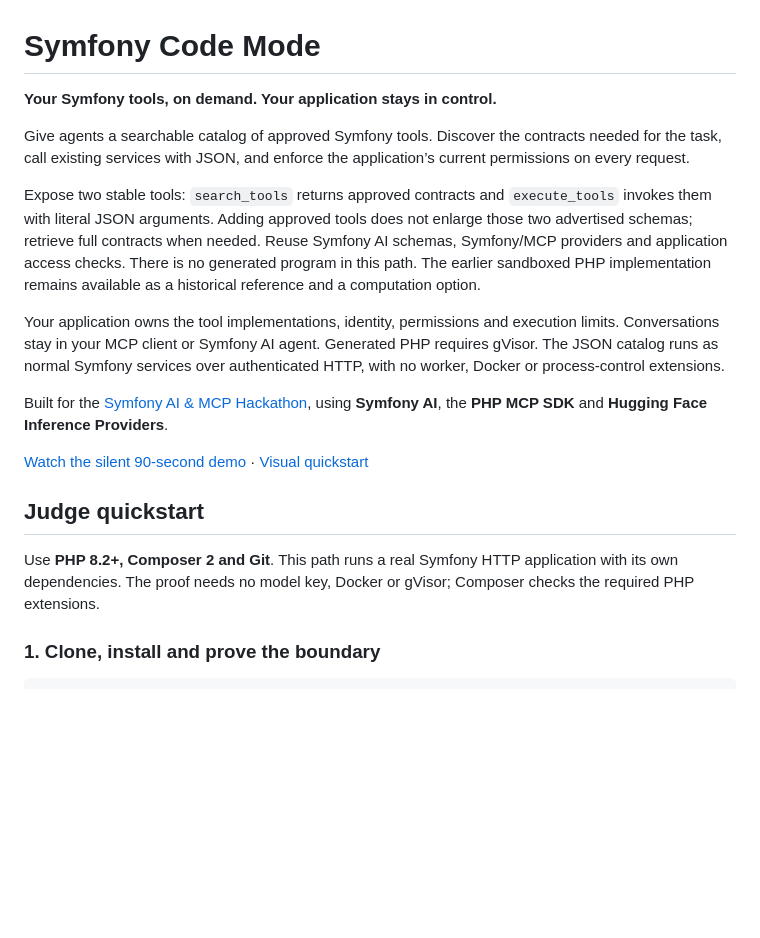
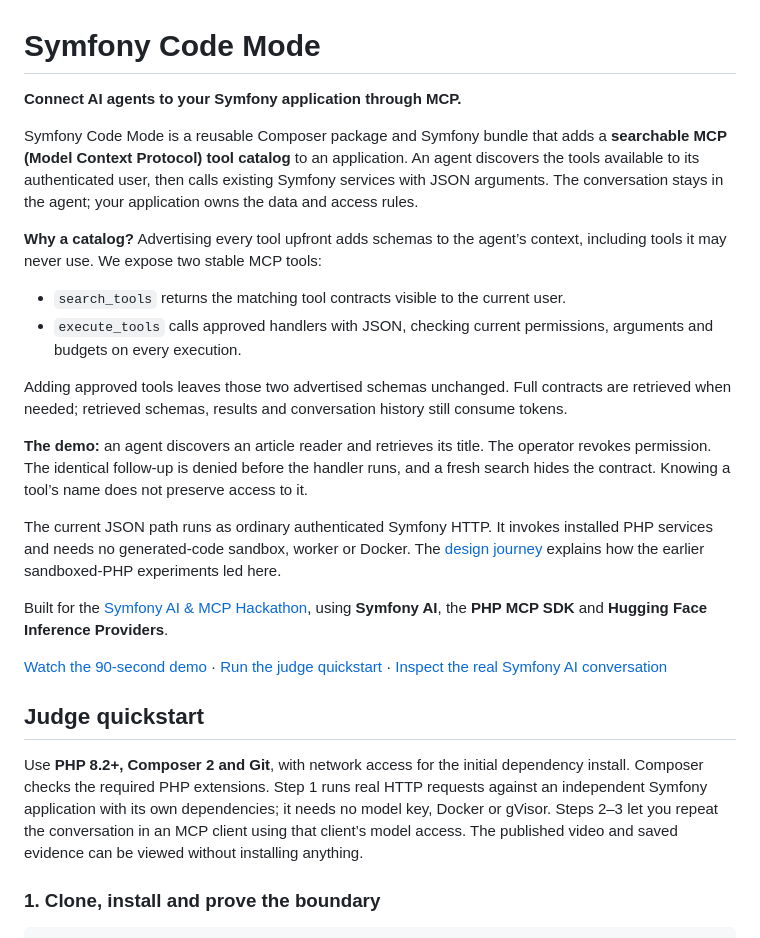
Before and after one commit to ronaldtebrake/symfony-hackathon, a Markdown page: README.md, the part around one of its changes. Rendered like a GitHub page; blank space fills up the shorter version.

Commit message:
docs: explain the MCP product before its measurements

```diff
--- a/README.md
+++ b/README.md
@@ -1,20 +1,27 @@
 # Symfony Code Mode
 
-**Your Symfony tools, on demand. Your application stays in control.**
+**Connect AI agents to your Symfony application through MCP.**
 
-Give agents a searchable catalog of approved Symfony tools. Discover the contracts needed for the task, call existing services with JSON, and enforce the application’s current permissions on every request.
+Symfony Code Mode is a reusable Composer package and Symfony bundle that adds a **searchable MCP (Model Context Protocol) tool catalog** to an application. An agent discovers the tools available to its authenticated user, then calls existing Symfony services with JSON arguments. The conversation stays in the agent; your application owns the data and access rules.
 
-Expose two stable tools: `search_tools` returns approved contracts and `execute_tools` invokes them with literal JSON arguments. Adding approved tools does not enlarge those two advertised schemas; retrieve full contracts when needed. Reuse Symfony AI schemas, Symfony/MCP providers and application access checks. There is no generated program in this path. The earlier sandboxed PHP implementation remains available as a historical reference and a computation option.
+**Why a catalog?** Advertising every tool upfront adds schemas to the agent’s context, including tools it may never use. We expose two stable MCP tools:
 
-Your application owns the tool implementations, identity, permissions and execution limits. Conversations stay in your MCP client or Symfony AI agent. Generated PHP requires gVisor. The JSON catalog runs as normal Symfony services over authenticated HTTP, with no worker, Docker or process-control extensions.
+- `search_tools` returns the matching tool contracts visible to the current user.
+- `execute_tools` calls approved handlers with JSON, checking current permissions, arguments and budgets on every execution.
+
+Adding approved tools leaves those two advertised schemas unchanged. Full contracts are retrieved when needed; retrieved schemas, results and conversation history still consume tokens.
+
+**The demo:** an agent discovers an article reader and retrieves its title. The operator revokes permission. The identical follow-up is denied before the handler runs, and a fresh search hides the contract. Knowing a tool’s name does not preserve access to it.
+
+The current JSON path runs as ordinary authenticated Symfony HTTP. It invokes installed PHP services and needs no generated-code sandbox, worker or Docker. The [design journey](https://ronaldtebrake.github.io/symfony-hackathon/#journey) explains how the earlier sandboxed-PHP experiments led here.
 
 Built for the [Symfony AI & MCP Hackathon](https://symfony.com/hackathon), using **Symfony AI**, the **PHP MCP SDK** and **Hugging Face Inference Providers**.
 
-[Watch the silent 90-second demo](https://ronaldtebrake.github.io/symfony-hackathon/#demo-tour) · [Visual quickstart](https://ronaldtebrake.github.io/symfony-hackathon/#quickstart)
+[Watch the 90-second demo](https://ronaldtebrake.github.io/symfony-hackathon/#demo-tour) · [Run the judge quickstart](#judge-quickstart) · [Inspect the real Symfony AI conversation](https://ronaldtebrake.github.io/symfony-hackathon/#native-rehearsal)
 
 ## Judge quickstart
 
-Use **PHP 8.2+, Composer 2 and Git**. This path runs a real Symfony HTTP application with its own dependencies. The proof needs no model key, Docker or gVisor; Composer checks the required PHP extensions.
+Use **PHP 8.2+, Composer 2 and Git**, with network access for the initial dependency install. Composer checks the required PHP extensions. Step 1 runs real HTTP requests against an independent Symfony application with its own dependencies; it needs no model key, Docker or gVisor. Steps 2–3 let you repeat the conversation in an MCP client using that client’s model access. The published video and saved evidence can be viewed without installing anything.
 
 ### 1. Clone, install and prove the boundary
 
```
Also changed, not shown: other parts of README.md (+14 -2 lines), docs/demo.md (+10 -10 lines), docs/evidence/README.md (+1 -1 lines), public/media/symfony-native-tools-poster.jpg, 4 other files.
